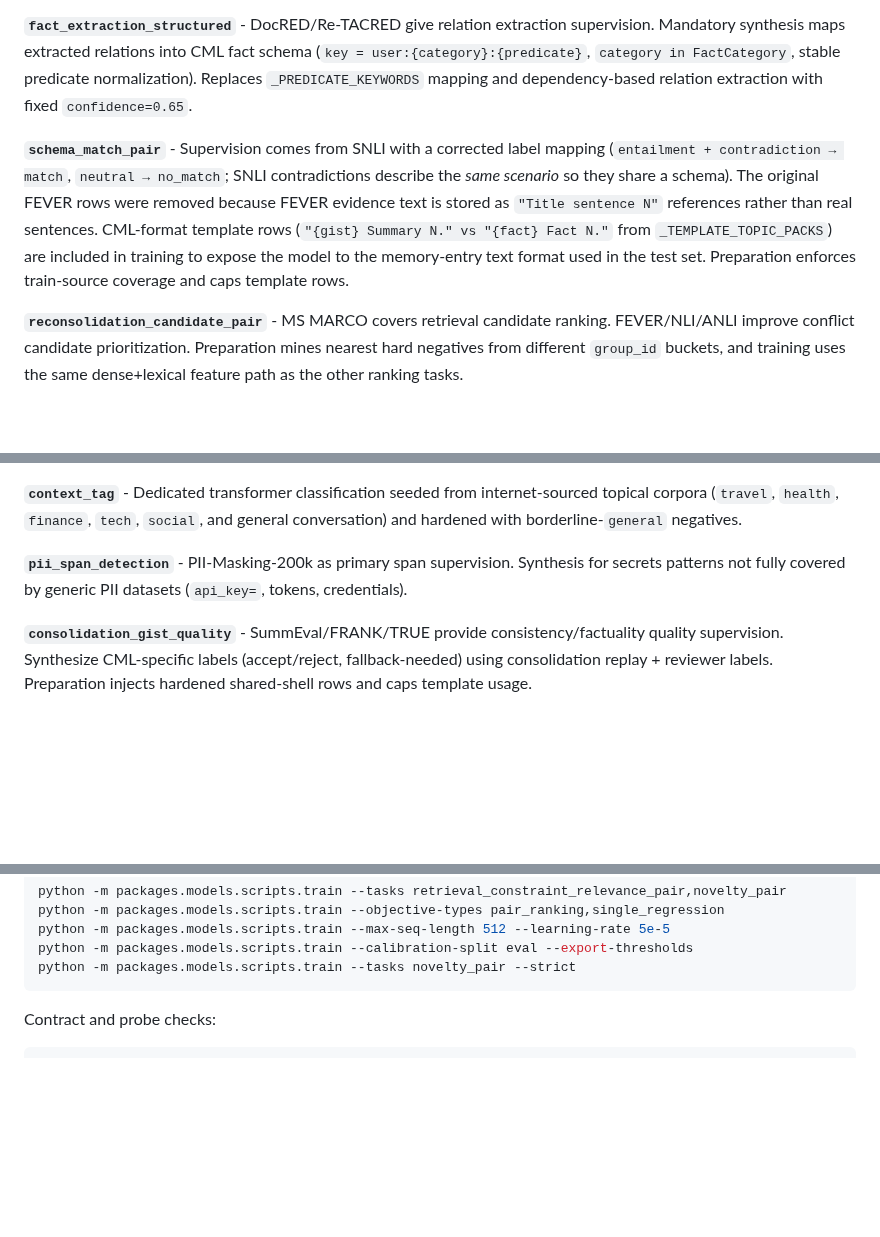
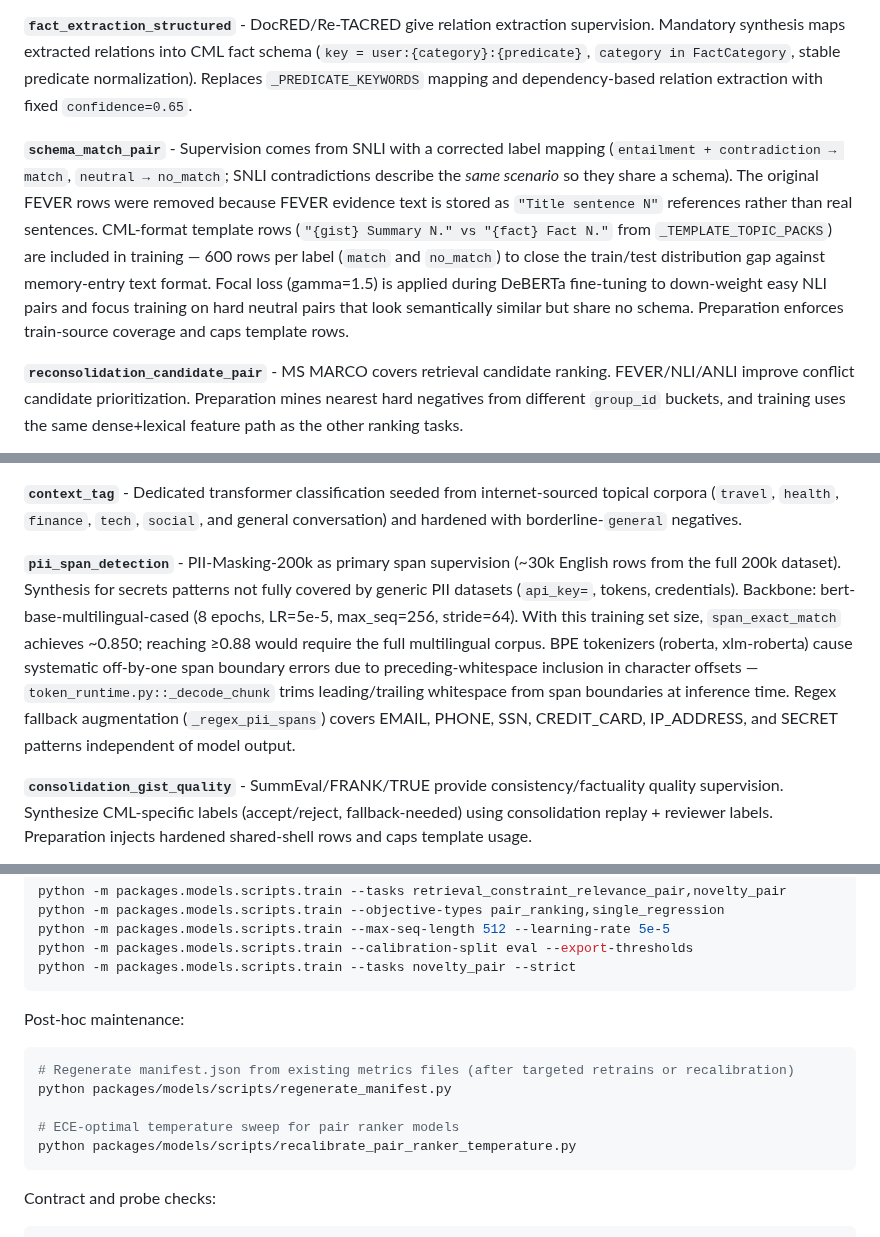
Before and after one commit to avinash-mall/CognitiveMemoryLayer, a Markdown page: packages/models/README.md, 3 parts joined by grey strips. Drawn GitHub-style; blank space fills up the shorter version.

````diff
--- a/packages/models/README.md
+++ b/packages/models/README.md
@@ -60,7 +60,7 @@ Beyond the three family-level classifiers, the pipeline now ships dedicated task
 
 **`fact_extraction_structured`** - DocRED/Re-TACRED give relation extraction supervision. Mandatory synthesis maps extracted relations into CML fact schema (`key = user:{category}:{predicate}`, `category in FactCategory`, stable predicate normalization). Replaces `_PREDICATE_KEYWORDS` mapping and dependency-based relation extraction with fixed `confidence=0.65`.
 
-**`schema_match_pair`** - Supervision comes from SNLI with a corrected label mapping (`entailment + contradiction → match`, `neutral → no_match`; SNLI contradictions describe the *same scenario* so they share a schema). The original FEVER rows were removed because FEVER evidence text is stored as `"Title sentence N"` references rather than real sentences. CML-format template rows (`"{gist} Summary N." vs "{fact} Fact N."` from `_TEMPLATE_TOPIC_PACKS`) are included in training to expose the model to the memory-entry text format used in the test set. Preparation enforces train-source coverage and caps template rows.
+**`schema_match_pair`** - Supervision comes from SNLI with a corrected label mapping (`entailment + contradiction → match`, `neutral → no_match`; SNLI contradictions describe the *same scenario* so they share a schema). The original FEVER rows were removed because FEVER evidence text is stored as `"Title sentence N"` references rather than real sentences. CML-format template rows (`"{gist} Summary N." vs "{fact} Fact N."` from `_TEMPLATE_TOPIC_PACKS`) are included in training — 600 rows per label (`match` and `no_match`) to close the train/test distribution gap against memory-entry text format. Focal loss (gamma=1.5) is applied during DeBERTa fine-tuning to down-weight easy NLI pairs and focus training on hard neutral pairs that look semantically similar but share no schema. Preparation enforces train-source coverage and caps template rows.
 
 **`reconsolidation_candidate_pair`** - MS MARCO covers retrieval candidate ranking. FEVER/NLI/ANLI improve conflict candidate prioritization. Preparation mines nearest hard negatives from different `group_id` buckets, and training uses the same dense+lexical feature path as the other ranking tasks.
 
@@ -70,7 +70,7 @@ Beyond the three family-level classifiers, the pipeline now ships dedicated task
 
 **`context_tag`** - Dedicated transformer classification seeded from internet-sourced topical corpora (`travel`, `health`, `finance`, `tech`, `social`, and general conversation) and hardened with borderline-`general` negatives.
 
-**`pii_span_detection`** - PII-Masking-200k as primary span supervision. Synthesis for secrets patterns not fully covered by generic PII datasets (`api_key=`, tokens, credentials).
+**`pii_span_detection`** - PII-Masking-200k as primary span supervision (~30k English rows from the full 200k dataset). Synthesis for secrets patterns not fully covered by generic PII datasets (`api_key=`, tokens, credentials). Backbone: bert-base-multilingual-cased (8 epochs, LR=5e-5, max_seq=256, stride=64). With this training set size, `span_exact_match` achieves ~0.850; reaching ≥0.88 would require the full multilingual corpus. BPE tokenizers (roberta, xlm-roberta) cause systematic off-by-one span boundary errors due to preceding-whitespace inclusion in character offsets — `token_runtime.py::_decode_chunk` trims leading/trailing whitespace from span boundaries at inference time. Regex fallback augmentation (`_regex_pii_spans`) covers EMAIL, PHONE, SSN, CREDIT_CARD, IP_ADDRESS, and SECRET patterns independent of model output.
 
 **`consolidation_gist_quality`** - SummEval/FRANK/TRUE provide consistency/factuality quality supervision. Synthesize CML-specific labels (accept/reject, fallback-needed) using consolidation replay + reviewer labels. Preparation injects hardened shared-shell rows and caps template usage.
 
@@ -448,6 +448,16 @@ python -m packages.models.scripts.train --objective-types pair_ranking,single_re
 python -m packages.models.scripts.train --max-seq-length 512 --learning-rate 5e-5
 python -m packages.models.scripts.train --calibration-split eval --export-thresholds
 python -m packages.models.scripts.train --tasks novelty_pair --strict
+```
+
+Post-hoc maintenance:
+
+```bash
+# Regenerate manifest.json from existing metrics files (after targeted retrains or recalibration)
+python packages/models/scripts/regenerate_manifest.py
+
+# ECE-optimal temperature sweep for pair ranker models
+python packages/models/scripts/recalibrate_pair_ranker_temperature.py
 ```
 
 Contract and probe checks:
````
Also changed, not shown: other parts of packages/models/README.md (+45 -1 lines).
